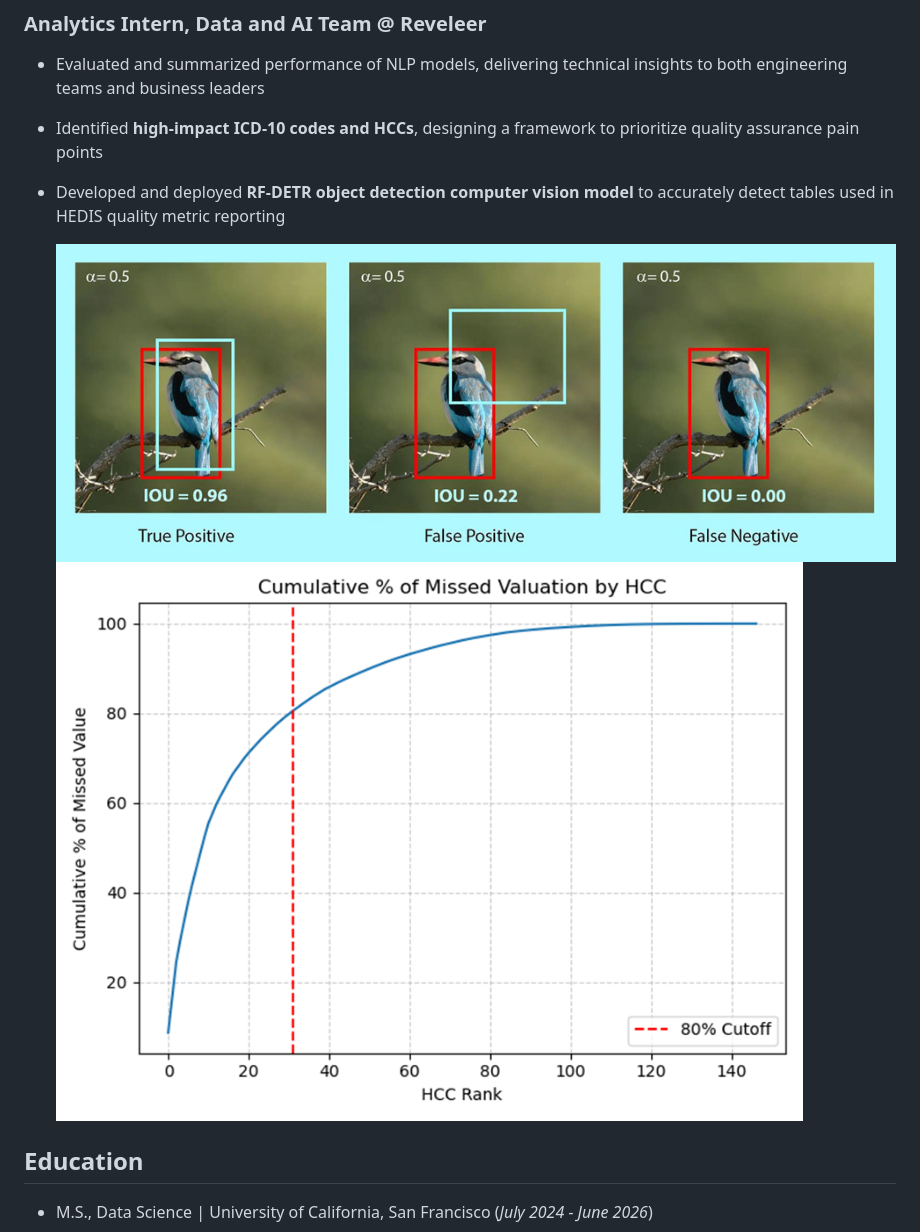
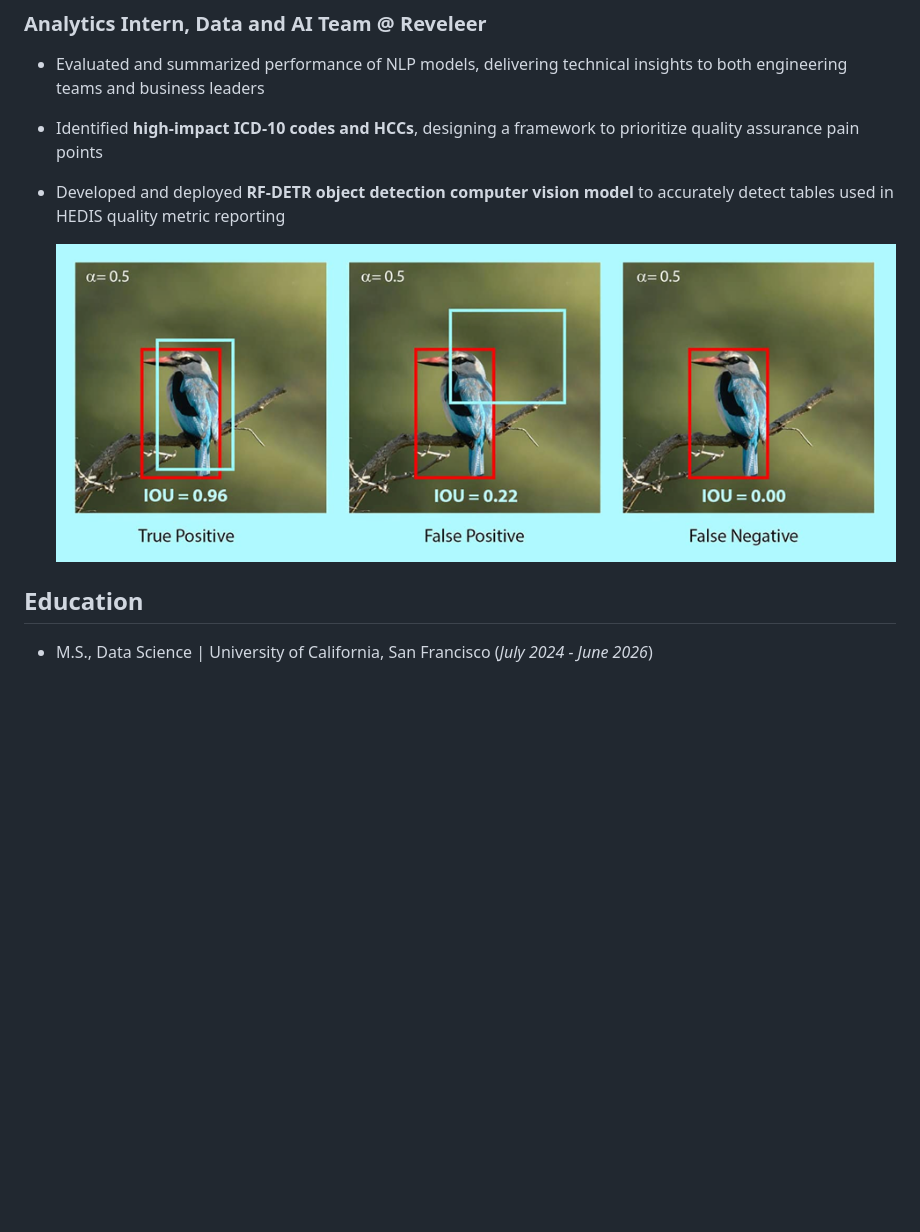
Before and after one commit to rishim3000/my-portfolio, a Markdown page: README.md, the part around the change. Rendered like a GitHub page; blank space fills up the shorter version.

```diff
--- a/README.md
+++ b/README.md
@@ -10,7 +10,7 @@
 
 - Developed and deployed **RF-DETR object detection computer vision model** to accurately detect tables used in HEDIS quality metric reporting
 
-  ![IoU images](/Images/IoU.png) ![Pareto](/Images/pareto_curve.png)
+  ![IoU images](/Images/IoU.png)
 
 
 ## Education
```
